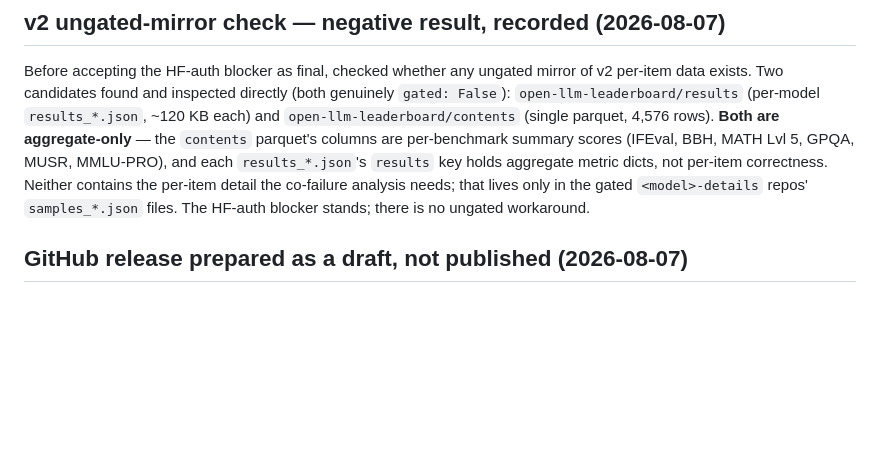
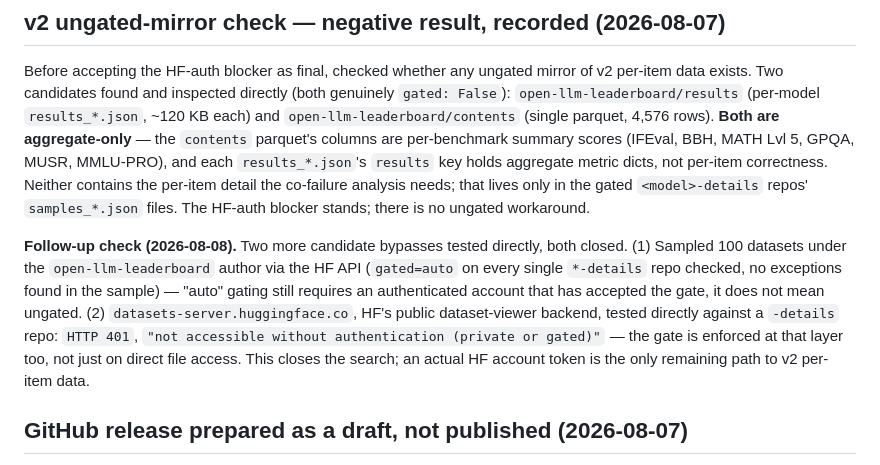
Before and after one commit to SilverCoin256/cofail, a Markdown page: docs/NEURIPS_BLUEPRINT.md, the part around the change. Rendered like a GitHub page; blank space fills up the shorter version.

Commit message:
Close the v2 ungated-path search: gating enforced at datasets-server layer too
Two more bypasses tested and closed (100-repo gating sample, HF public
dataset-viewer API -> 401). An HF token is the only remaining path.

```diff
--- a/docs/NEURIPS_BLUEPRINT.md
+++ b/docs/NEURIPS_BLUEPRINT.md
@@ -608,6 +608,15 @@ per-item correctness. Neither contains the per-item detail the co-failure analys
 lives only in the gated `<model>-details` repos' `samples_*.json` files. The HF-auth blocker
 stands; there is no ungated workaround.
 
+**Follow-up check (2026-08-08).** Two more candidate bypasses tested directly, both closed. (1)
+Sampled 100 datasets under the `open-llm-leaderboard` author via the HF API (`gated=auto` on every
+single `*-details` repo checked, no exceptions found in the sample) — "auto" gating still requires
+an authenticated account that has accepted the gate, it does not mean ungated. (2)
+`datasets-server.huggingface.co`, HF's public dataset-viewer backend, tested directly against a
+`-details` repo: `HTTP 401`, `"not accessible without authentication (private or gated)"` — the
+gate is enforced at that layer too, not just on direct file access. This closes the search; an
+actual HF account token is the only remaining path to v2 per-item data.
+
 ## GitHub release prepared as a draft, not published (2026-08-07)
 
 `gh release create v1.0.0 --draft` run to reduce the Zenodo-activation step to one click. Verified
```
